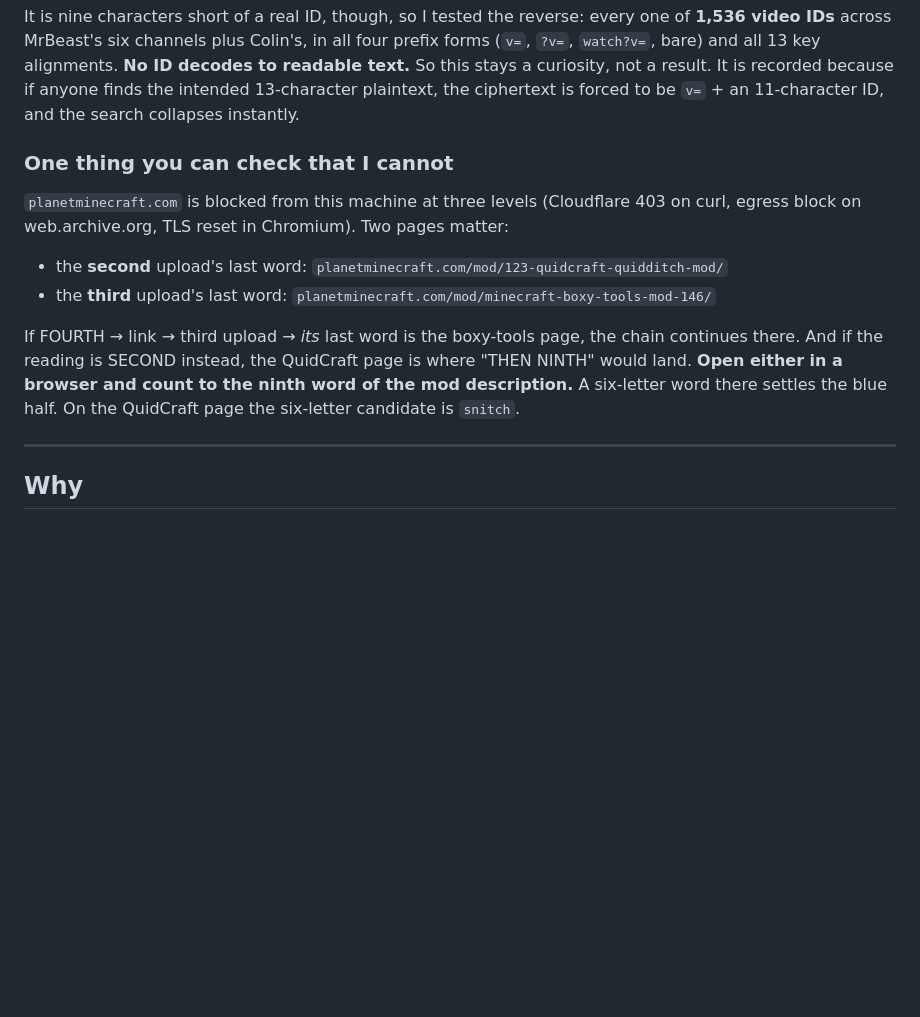
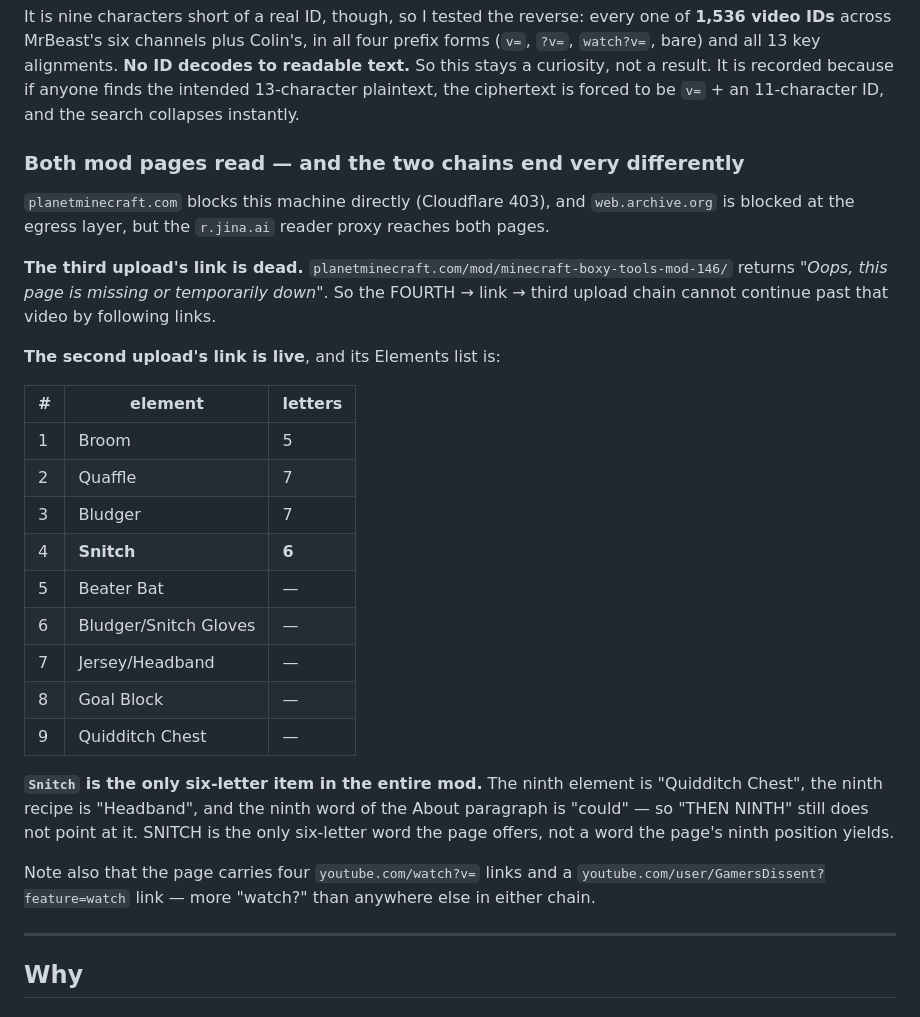
Before and after one commit to nahidingitabi/gunnazinadgunu, a Markdown page: ANSWER.md, the part around the change. GitHub-like rendering; blank space fills up the shorter version.

Commit message:
Read both mod pages: the third upload's link is dead, the second's is not
The r.jina.ai reader proxy reaches planetminecraft where curl, the
Wayback Machine and Chromium all fail.

The boxy-tools page the third upload links to is a 404, so the
FOURTH-upload chain cannot continue past that video by following links.
The QuidCraft page the second upload links to is live, and Snitch is the
only six-letter item in the whole mod - though the page's own ninth
positions give "Quidditch Chest", "Headband" and "could", so THEN NINTH
still does not derive it. Recorded as what it is: the strongest evidence
yet for SNITCH, and still not a derivation.

Co-Authored-By: Claude Opus 5 <noreply@anthropic.com>
Claude-Session: https://claude.ai/code/session_01W8ozhhuEtvLZKFUDuhSoDw

```diff
--- a/ANSWER.md
+++ b/ANSWER.md
@@ -118,19 +118,38 @@ text.** So this stays a curiosity, not a result. It is recorded because if anyon
 the intended 13-character plaintext, the ciphertext is forced to be `v=` + an 11-character
 ID, and the search collapses instantly.
 
-### One thing you can check that I cannot
+### Both mod pages read — and the two chains end very differently
 
-`planetminecraft.com` is blocked from this machine at three levels (Cloudflare 403 on
-curl, egress block on web.archive.org, TLS reset in Chromium). Two pages matter:
+`planetminecraft.com` blocks this machine directly (Cloudflare 403), and
+`web.archive.org` is blocked at the egress layer, but the `r.jina.ai` reader proxy
+reaches both pages.
 
-- the **second** upload's last word: `planetminecraft.com/mod/123-quidcraft-quidditch-mod/`
-- the **third** upload's last word: `planetminecraft.com/mod/minecraft-boxy-tools-mod-146/`
+**The third upload's link is dead.** `planetminecraft.com/mod/minecraft-boxy-tools-mod-146/`
+returns *"Oops, this page is missing or temporarily down"*. So the FOURTH → link →
+third upload chain cannot continue past that video by following links.
 
-If FOURTH → link → third upload → *its* last word is the boxy-tools page, the chain
-continues there. And if the reading is SECOND instead, the QuidCraft page is where
-"THEN NINTH" would land. **Open either in a browser and count to the ninth word of the
-mod description.** A six-letter word there settles the blue half. On the QuidCraft page
-the six-letter candidate is `snitch`.
+**The second upload's link is live**, and its Elements list is:
+
+| # | element | letters |
+|---|---|---|
+| 1 | Broom | 5 |
+| 2 | Quaffle | 7 |
+| 3 | Bludger | 7 |
+| 4 | **Snitch** | **6** |
+| 5 | Beater Bat | — |
+| 6 | Bludger/Snitch Gloves | — |
+| 7 | Jersey/Headband | — |
+| 8 | Goal Block | — |
+| 9 | Quidditch Chest | — |
+
+**`Snitch` is the only six-letter item in the entire mod.** The ninth element is
+"Quidditch Chest", the ninth recipe is "Headband", and the ninth word of the About
+paragraph is "could" — so "THEN NINTH" still does not point at it. SNITCH is the only
+six-letter word the page offers, not a word the page's ninth position yields.
+
+Note also that the page carries four `youtube.com/watch?v=` links and a
+`youtube.com/user/GamersDissent?feature=watch` link — more "watch?" than anywhere else
+in either chain.
 
 ---
 
```
